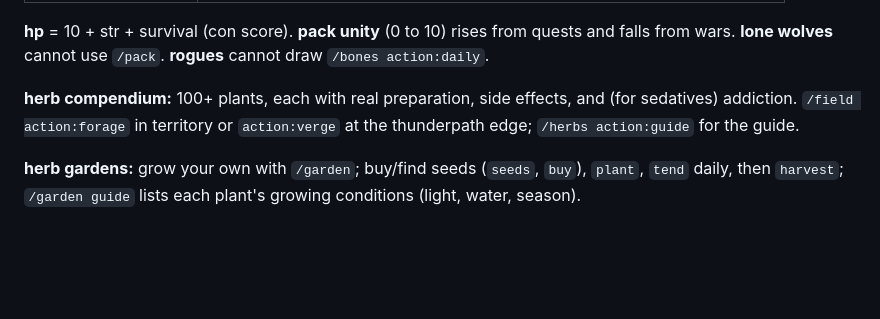
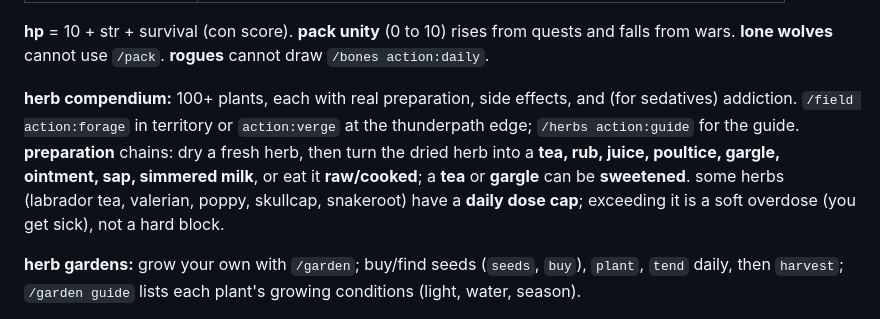
Before and after one commit to defendantratio/howlbert, a Markdown page: README.md, the part around the change. GitHub-like rendering; blank space fills up the shorter version.

Commit message:
README: document herb preparation chains and daily dose caps

```diff
--- a/README.md
+++ b/README.md
@@ -276,7 +276,7 @@ howlbert implements basil's tabletop rules across creation, rolls, combat, herbs
 
 **hp** = 10 + str + survival (con score). **pack unity** (0 to 10) rises from quests and falls from wars. **lone wolves** cannot use `/pack`. **rogues** cannot draw `/bones action:daily`.
 
-**herb compendium:** 100+ plants, each with real preparation, side effects, and (for sedatives) addiction. `/field action:forage` in territory or `action:verge` at the thunderpath edge; `/herbs action:guide` for the guide.
+**herb compendium:** 100+ plants, each with real preparation, side effects, and (for sedatives) addiction. `/field action:forage` in territory or `action:verge` at the thunderpath edge; `/herbs action:guide` for the guide. **preparation** chains: dry a fresh herb, then turn the dried herb into a **tea, rub, juice, poultice, gargle, ointment, sap, simmered milk**, or eat it **raw/cooked**; a **tea** or **gargle** can be **sweetened**. some herbs (labrador tea, valerian, poppy, skullcap, snakeroot) have a **daily dose cap**; exceeding it is a soft overdose (you get sick), not a hard block.
 
 **herb gardens:** grow your own with `/garden`; buy/find seeds (`seeds`, `buy`), `plant`, `tend` daily, then `harvest`; `/garden guide` lists each plant's growing conditions (light, water, season).
 
```
